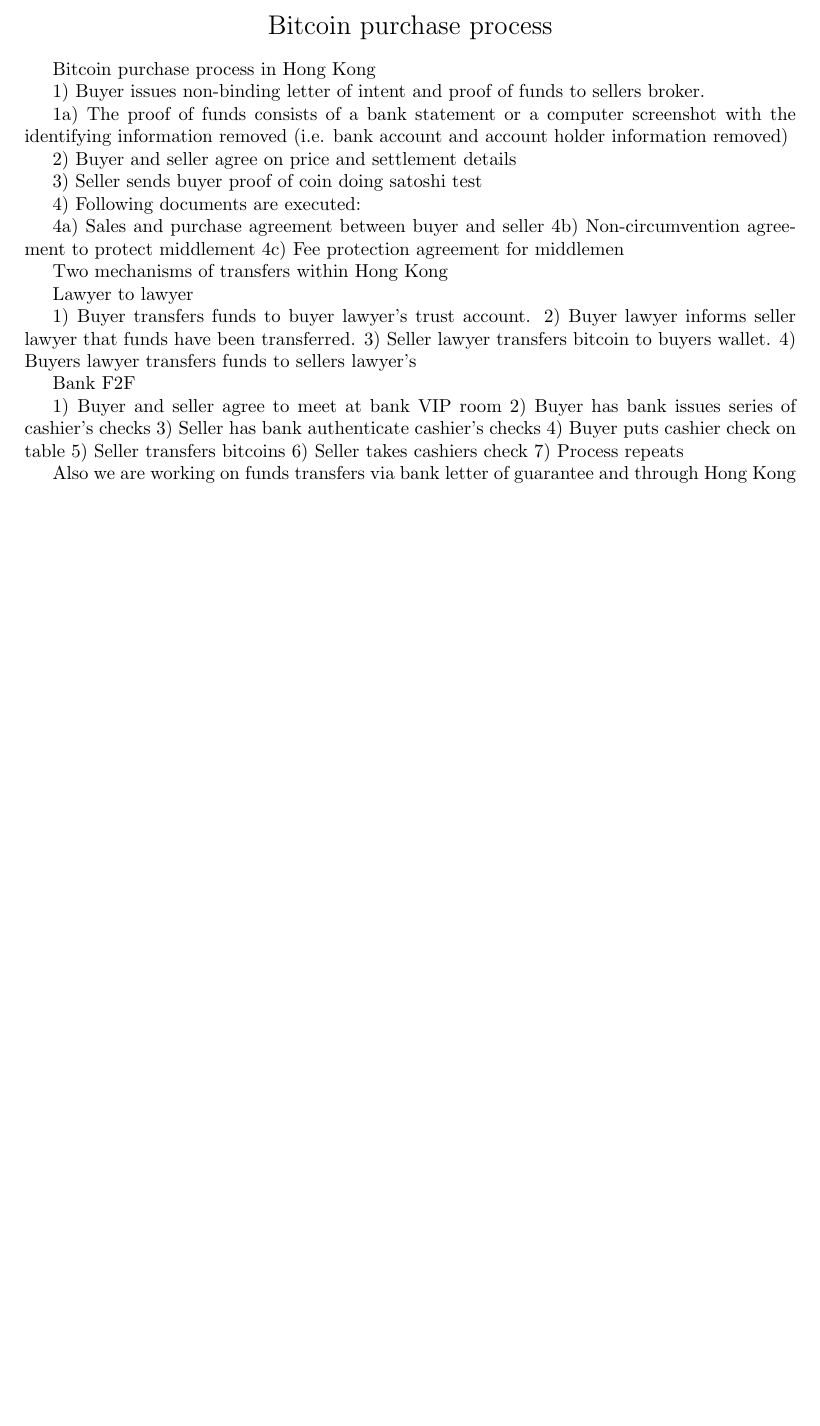
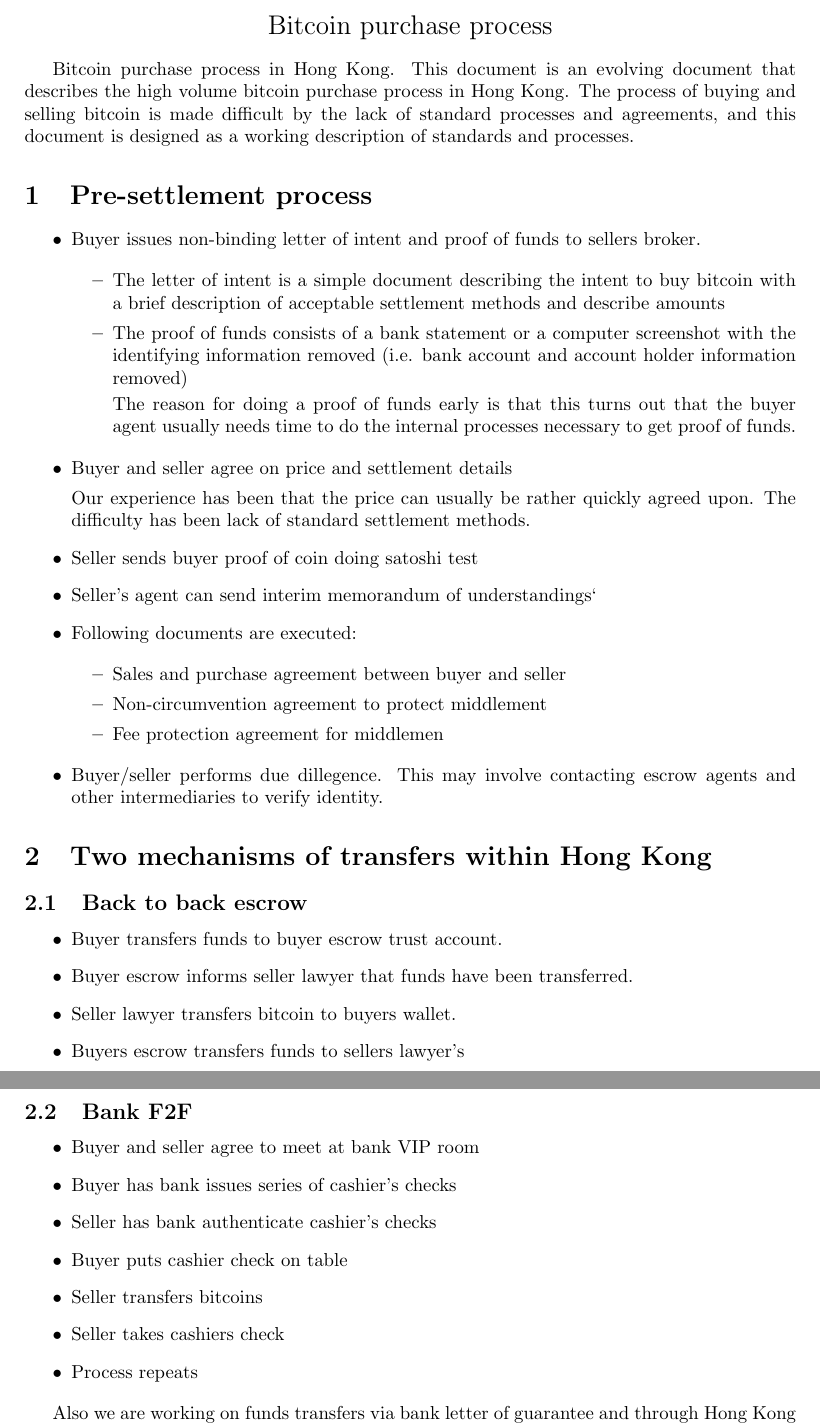
Before and after one commit to joequant/dumb-contracts, a LaTeX document (process.tex): part of the page before the commit and two parts of pages 1 and 2 of 2 after it, the two joined at a grey line, cut so that both start at the same text, the shorter picture padded with empty space. Compiled offline with pdfLaTeX.

Commit message:
save process docs

```diff
--- a/process.tex
+++ b/process.tex
@@ -8,45 +8,82 @@
 {\Large Bitcoin purchase process}
 \end{center}
 
-Bitcoin purchase process in Hong Kong
+Bitcoin purchase process in Hong Kong.  This document is an evolving
+document that describes the high volume bitcoin purchase process in
+Hong Kong.  The process of buying and selling bitcoin is made
+difficult by the lack of standard processes and agreements, and this
+document is designed as a working description of standards and
+processes.
 
-1) Buyer issues non-binding letter of intent and proof of funds to
+\section{Pre-settlement process}
+
+\begin{itemize}
+\item Buyer issues non-binding letter of intent and proof of funds to
 sellers broker.
 
-1a) The proof of funds consists of a bank statement or a computer
+\begin{itemize}
+\item The letter of intent is a simple document describing the intent
+  to buy bitcoin with a brief description of acceptable settlement
+  methods and describe amounts
+
+\item The proof of funds consists of a bank statement or a computer
 screenshot with the identifying information removed (i.e. bank account
 and account holder information removed)
 
-2) Buyer and seller agree on price and settlement details
+The reason for doing a proof of funds early is that this turns out
+that the buyer agent usually needs time to do the internal processes
+necessary to get proof of funds.
+\end{itemize}
 
-3) Seller sends buyer proof of coin doing satoshi test
+\item Buyer and seller agree on price and settlement details
 
-4) Following documents are executed:
+Our experience has been that the price can usually be rather quickly
+agreed upon.  The difficulty has been lack of standard settlement
+methods.
 
-4a) Sales and purchase agreement between buyer and seller
-4b) Non-circumvention agreement to protect middlement
-4c) Fee protection agreement for middlemen
+\item Seller sends buyer proof of coin doing satoshi test
 
-Two mechanisms of transfers within Hong Kong
+\item Seller's agent can send interim memorandum of understandings`
 
-Lawyer to lawyer
+\item Following documents are executed:
 
-1) Buyer transfers funds to buyer lawyer’s trust account.
-2) Buyer lawyer informs seller lawyer that funds have been transferred.
-3) Seller lawyer transfers bitcoin to buyers wallet.
-4) Buyers lawyer transfers funds to sellers lawyer’s
+\begin{itemize}
+\item Sales and purchase agreement between buyer and seller
+\item Non-circumvention agreement to protect middlement
+\item Fee protection agreement for middlemen
+\end{itemize}
 
-Bank F2F
+\item Buyer/seller performs due dillegence.  This may involve
+  contacting escrow agents and other intermediaries to verify
+  identity.
+\end{itemize}
 
-1) Buyer and seller agree to meet at bank VIP room
-2) Buyer has bank issues series of cashier’s checks
-3) Seller has bank authenticate cashier’s checks
-4) Buyer puts cashier check on table
-5) Seller transfers bitcoins
-6) Seller takes cashiers check
-7) Process repeats
 
-Also we are working on funds transfers via bank letter of guarantee and through Hong Kong trust companies.
+\section{Two mechanisms of transfers within Hong Kong}
+
+\subsection{Back to back escrow}
+
+\begin{itemize}
+\item Buyer transfers funds to buyer escrow trust account.
+\item Buyer escrow informs seller lawyer that funds have been transferred.
+\item Seller lawyer transfers bitcoin to buyers wallet.
+\item Buyers escrow transfers funds to sellers lawyer’s
+\end{itemize}
+
+\subsection{Bank F2F}
+
+\begin{itemize}
+\item Buyer and seller agree to meet at bank VIP room
+\item Buyer has bank issues series of cashier’s checks
+\item Seller has bank authenticate cashier’s checks
+\item Buyer puts cashier check on table
+\item Seller transfers bitcoins
+\item Seller takes cashiers check
+\item Process repeats
+\end{itemize}
+
+Also we are working on funds transfers via bank letter of guarantee
+and through Hong Kong trust companies.
 
 
 
```
Also changed, not shown: Makefile (added), 4 other files.
